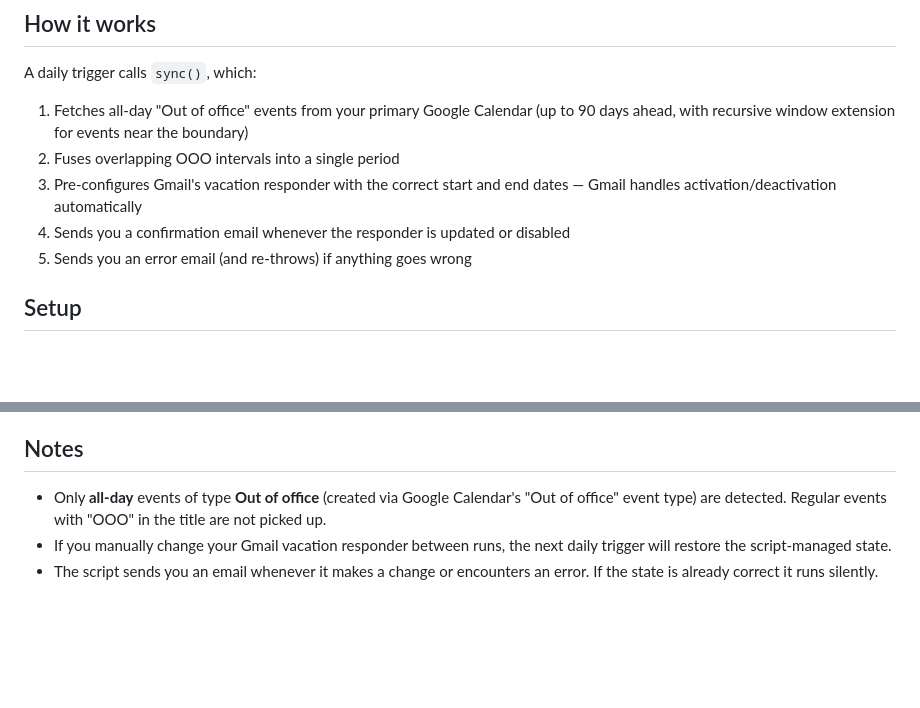
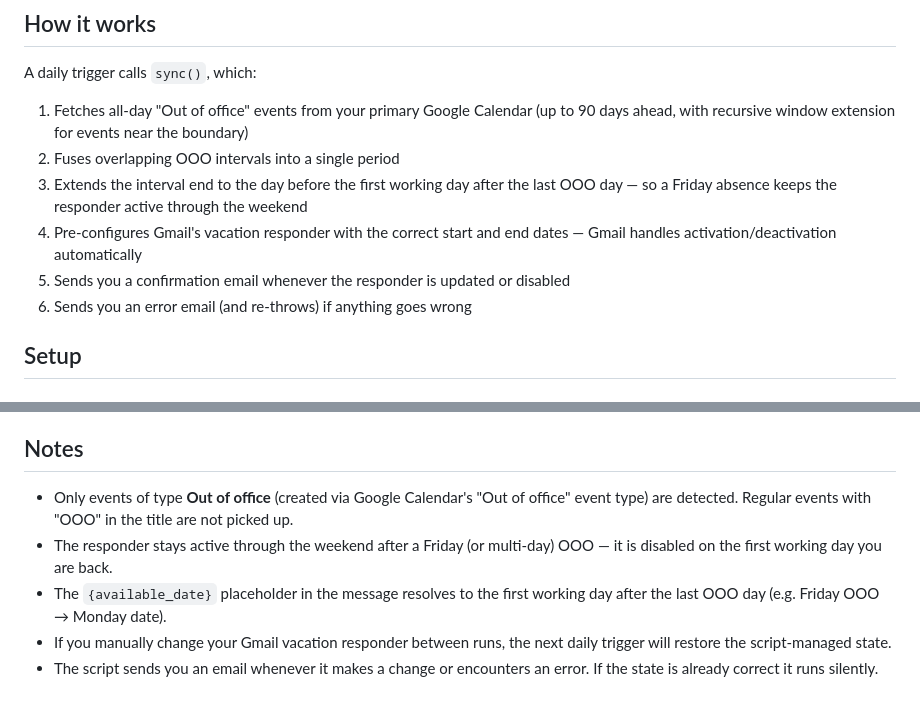
Before and after one commit to cynkra/cynkra.ai.day, a Markdown page: gmail-automatic-autoreply/README.md, 2 parts joined by grey strips. Drawn GitHub-style; blank space fills up the shorter version.

Commit message:
Document weekend extension behaviour in README and design.md
Co-Authored-By: Claude Sonnet 4.6 <noreply@anthropic.com>

```diff
--- a/gmail-automatic-autoreply/README.md
+++ b/gmail-automatic-autoreply/README.md
@@ -8,9 +8,10 @@ A daily trigger calls `sync()`, which:
 
 1. Fetches all-day "Out of office" events from your primary Google Calendar (up to 90 days ahead, with recursive window extension for events near the boundary)
 2. Fuses overlapping OOO intervals into a single period
-3. Pre-configures Gmail's vacation responder with the correct start and end dates — Gmail handles activation/deactivation automatically
-4. Sends you a confirmation email whenever the responder is updated or disabled
-5. Sends you an error email (and re-throws) if anything goes wrong
+3. Extends the interval end to the day before the first working day after the last OOO day — so a Friday absence keeps the responder active through the weekend
+4. Pre-configures Gmail's vacation responder with the correct start and end dates — Gmail handles activation/deactivation automatically
+5. Sends you a confirmation email whenever the responder is updated or disabled
+6. Sends you an error email (and re-throws) if anything goes wrong
 
 ## Setup
 
@@ -72,6 +73,8 @@ To stop the automation:
 
 ## Notes
 
-- Only **all-day** events of type **Out of office** (created via Google Calendar's "Out of office" event type) are detected. Regular events with "OOO" in the title are not picked up.
+- Only events of type **Out of office** (created via Google Calendar's "Out of office" event type) are detected. Regular events with "OOO" in the title are not picked up.
+- The responder stays active through the weekend after a Friday (or multi-day) OOO — it is disabled on the first working day you are back.
+- The `{available_date}` placeholder in the message resolves to the first working day after the last OOO day (e.g. Friday OOO → Monday date).
 - If you manually change your Gmail vacation responder between runs, the next daily trigger will restore the script-managed state.
 - The script sends you an email whenever it makes a change or encounters an error. If the state is already correct it runs silently.
```
Also changed, not shown: 1 other file.
